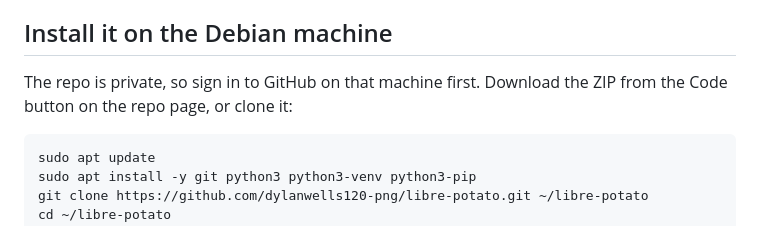
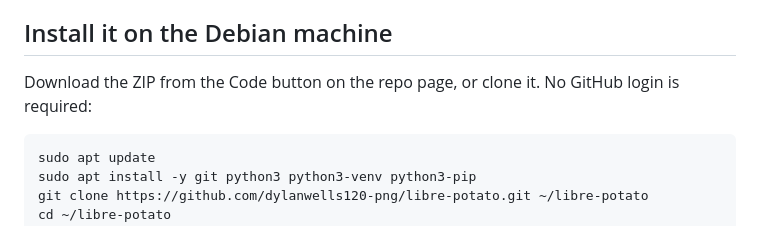
Before and after one commit to dylanwells120-png/libre-potato, a Markdown page: README.md, the part around the change. GitHub-like rendering.

Commit message:
Document that the repo can be cloned without a GitHub login.
Co-authored-by: Cursor <cursoragent@cursor.com>

````diff
--- a/README.md
+++ b/README.md
@@ -26,7 +26,7 @@ Use a dedicated folder such as `/home/dylan/Potato`. Do not point it at your who
 
 ## Install it on the Debian machine
 
-The repo is private, so sign in to GitHub on that machine first. Download the ZIP from the Code button on the repo page, or clone it:
+Download the ZIP from the Code button on the repo page, or clone it. No GitHub login is required:
 
 ```bash
 sudo apt update
````
